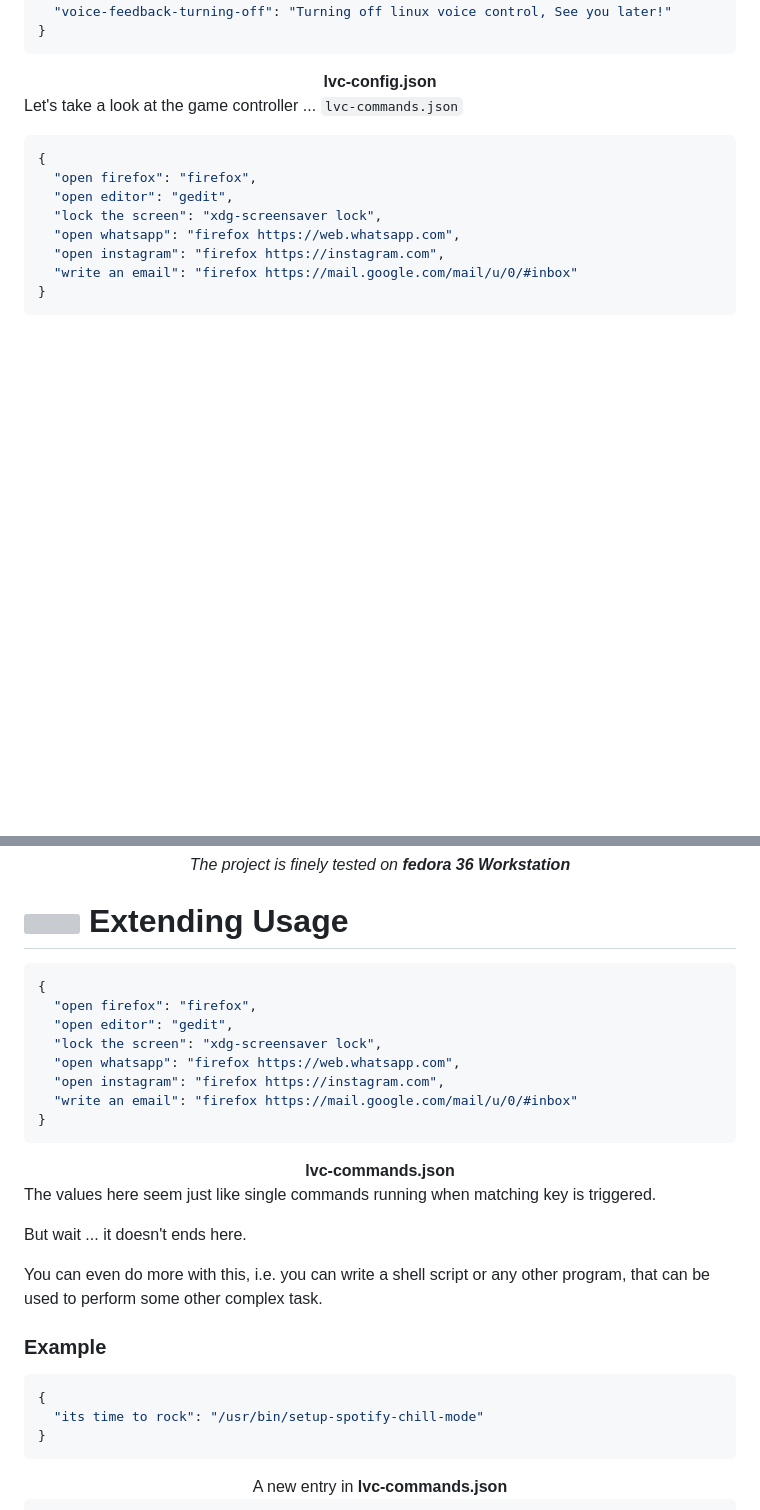
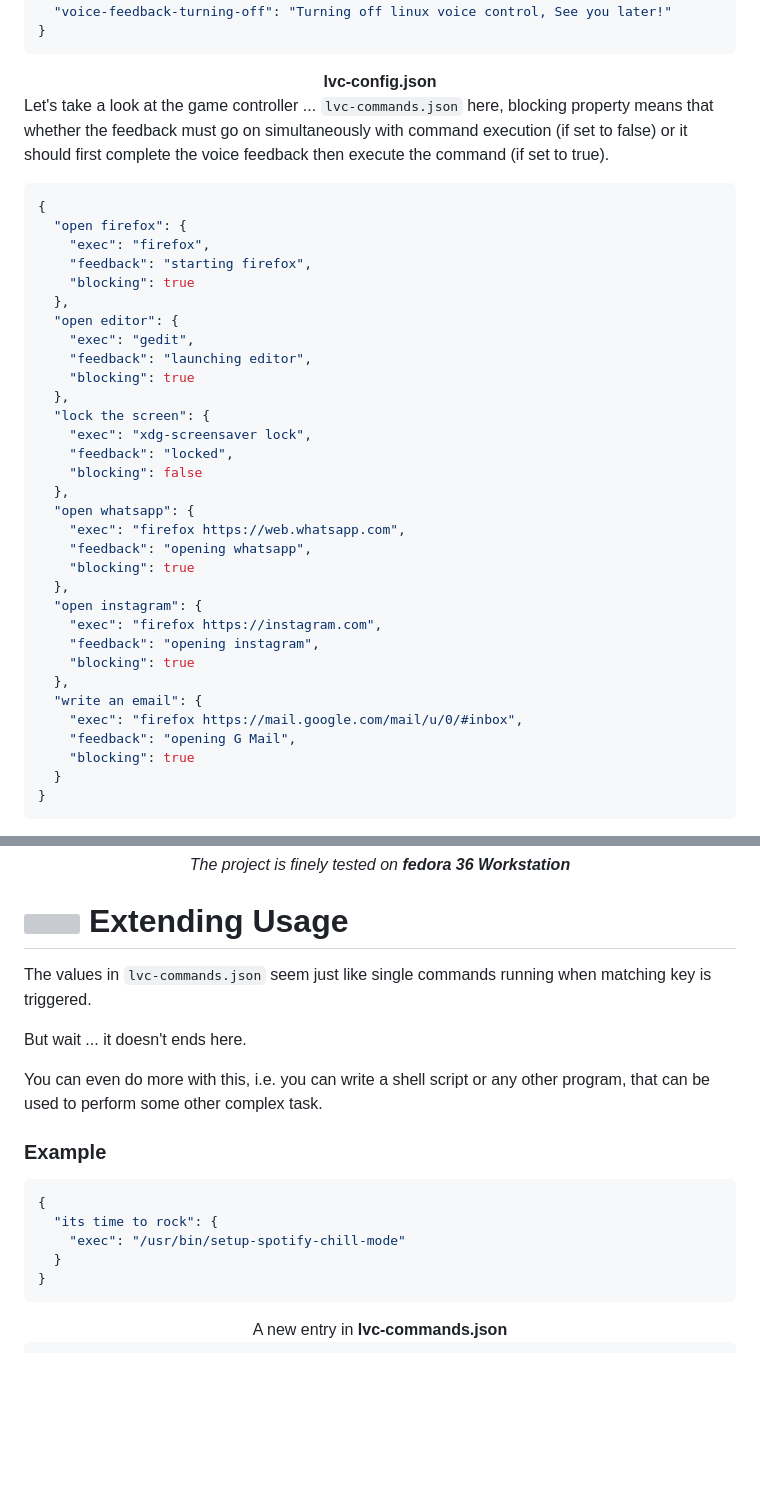
Before and after one commit to omegaui/linux-voice-control, a Markdown page: README.md, 2 parts joined by grey strips. Drawn GitHub-style; blank space fills up the shorter version; grey boxes are pictures that could not be loaded.

Commit message:
Public Preview: ✨ README.md Update!

````diff
--- a/README.md
+++ b/README.md
@@ -121,14 +121,41 @@ That's how your `lvc-config.json` look initially ...
 <div align="center"><strong>lvc-config.json</strong></div>
 
 Let's take a look at the game controller ... `lvc-commands.json`
+here, blocking property means that whether the feedback must go on simultaneously with command execution (if set to false)
+or it should first complete the voice feedback then execute the command (if set to true).
+
 ```json
 {
-  "open firefox": "firefox",
-  "open editor": "gedit",
-  "lock the screen": "xdg-screensaver lock",
-  "open whatsapp": "firefox https://web.whatsapp.com",
-  "open instagram": "firefox https://instagram.com",
-  "write an email": "firefox https://mail.google.com/mail/u/0/#inbox"
+  "open firefox": {
+    "exec": "firefox",
+    "feedback": "starting firefox",
+    "blocking": true
+  },
+  "open editor": {
+    "exec": "gedit",
+    "feedback": "launching editor",
+    "blocking": true
+  },
+  "lock the screen": {
+    "exec": "xdg-screensaver lock",
+    "feedback": "locked",
+    "blocking": false
+  },
+  "open whatsapp": {
+    "exec": "firefox https://web.whatsapp.com",
+    "feedback": "opening whatsapp",
+    "blocking": true
+  },
+  "open instagram": {
+    "exec": "firefox https://instagram.com",
+    "feedback": "opening instagram",
+    "blocking": true
+  },
+  "write an email": {
+    "exec": "firefox https://mail.google.com/mail/u/0/#inbox",
+    "feedback": "opening G Mail",
+    "blocking": true
+  }
 }
 ```
 <div align="center"><strong>lvc-commands.json</strong></div>
@@ -174,19 +201,8 @@ python3 main.py
 
 # ![](https://img.icons8.com/external-flat-geotatah/32/000000/external-expand-startups-flat-flat-geotatah.png) Extending Usage
 
-```json
-{
-  "open firefox": "firefox",
-  "open editor": "gedit",
-  "lock the screen": "xdg-screensaver lock",
-  "open whatsapp": "firefox https://web.whatsapp.com",
-  "open instagram": "firefox https://instagram.com",
-  "write an email": "firefox https://mail.google.com/mail/u/0/#inbox"
-}
-```
-<div align="center"><strong>lvc-commands.json</strong></div>
 
-The values here seem just like single commands running when matching key is triggered.
+The values in `lvc-commands.json` seem just like single commands running when matching key is triggered.
 
 But wait ... it doesn't ends here.
 
@@ -196,7 +212,9 @@ perform some other complex task.
 ### Example
 ```json
 {
-  "its time to rock": "/usr/bin/setup-spotify-chill-mode"
+  "its time to rock": {
+    "exec": "/usr/bin/setup-spotify-chill-mode"
+  }
 }
 ```
 <div align="center">A new entry in <strong>lvc-commands.json</strong></div>
````
